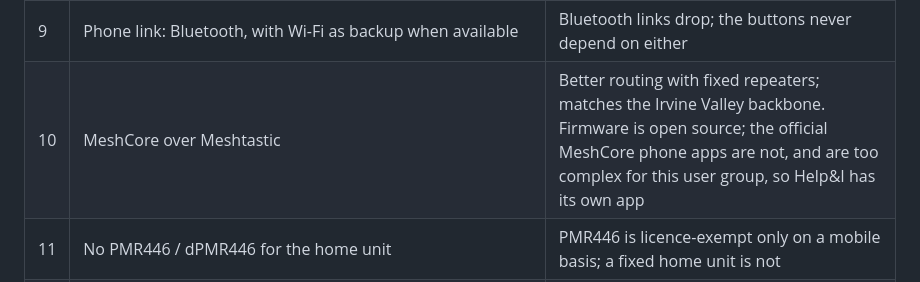
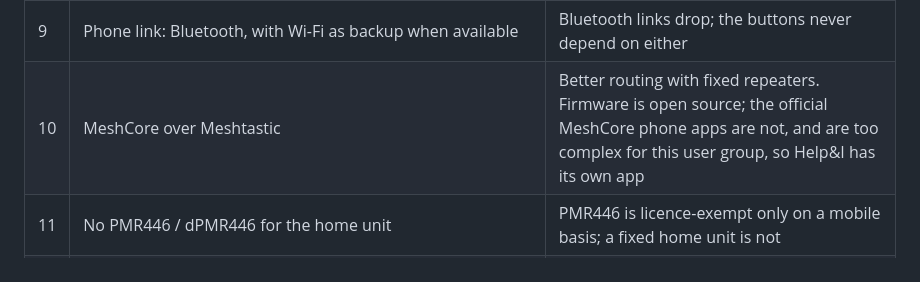
Before and after one commit to andeyePro/helpandeye, a Markdown page: docs/design-decisions.md, the part around the change. Rendered like a GitHub page.

Commit message:
Refine wording in design decisions document
Clarified the explanation for the MeshCore over Meshtastic entry.

```diff
--- a/docs/design-decisions.md
+++ b/docs/design-decisions.md
@@ -14,7 +14,7 @@ decision silently.
 | 7 | The user sees a cross on delivery failure and no "delivered" tick | A tick could be misread as help on the way |
 | 8 | The box is a standard Heltec LoRa board (v4 or similar) with nothing added: it sends over the MeshCore LoRa mesh, and over the internet and mobile networks only through the user's phone app. Route order: internet, the phone's own mobile network, other mobile networks (a multi-network SIM in the phone), then the mesh | Better value in the phone, which goes out with the user, than in a box that stays at home or a pendant that gets heavier and needs charging. Mesh survives multi-day outages. A SIM in the box may come later (Martin, 2026-10-26) |
 | 9 | Phone link: Bluetooth, with Wi-Fi as backup when available | Bluetooth links drop; the buttons never depend on either |
-| 10 | MeshCore over Meshtastic | Better routing with fixed repeaters; matches the Irvine Valley backbone. Firmware is open source; the official MeshCore phone apps are not, and are too complex for this user group, so Help&I has its own app |
+| 10 | MeshCore over Meshtastic | Better routing with fixed repeaters. Firmware is open source; the official MeshCore phone apps are not, and are too complex for this user group, so Help&I has its own app |
 | 11 | No PMR446 / dPMR446 for the home unit | PMR446 is licence-exempt only on a mobile basis; a fixed home unit is not |
 | 12 | Private, encrypted mesh channel; unit numbers, never names or medical detail, on air | Health data is special-category data under UK GDPR. Encryption is permitted for licence-exempt 868 MHz use (the amateur-licence ban does not apply) |
 | 13 | Device and app state plainly that Help&I supplements 999 and telecare | Duty of care and liability |
```
